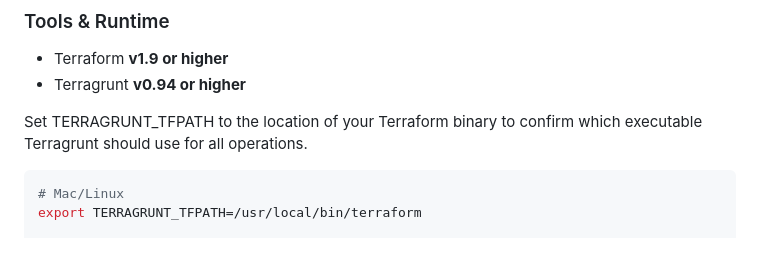
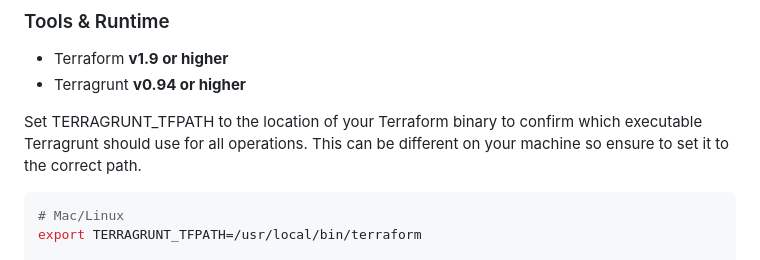
Before and after one commit to terraform-ibm-modules/sample-iac-solutions, a Markdown page: terragrunt/README.md, the part around the change. Drawn GitHub-style.

````diff
--- a/terragrunt/README.md
+++ b/terragrunt/README.md
@@ -56,7 +56,7 @@ The architecture includes:
 - Terraform **v1.9 or higher**
 - Terragrunt **v0.94 or higher**
 
-Set TERRAGRUNT_TFPATH to the location of your Terraform binary to confirm which executable Terragrunt should use for all operations.
+Set TERRAGRUNT_TFPATH to the location of your Terraform binary to confirm which executable Terragrunt should use for all operations. This can be different on your machine so ensure to set it to the correct path.
 
 ```bash
 # Mac/Linux
````
